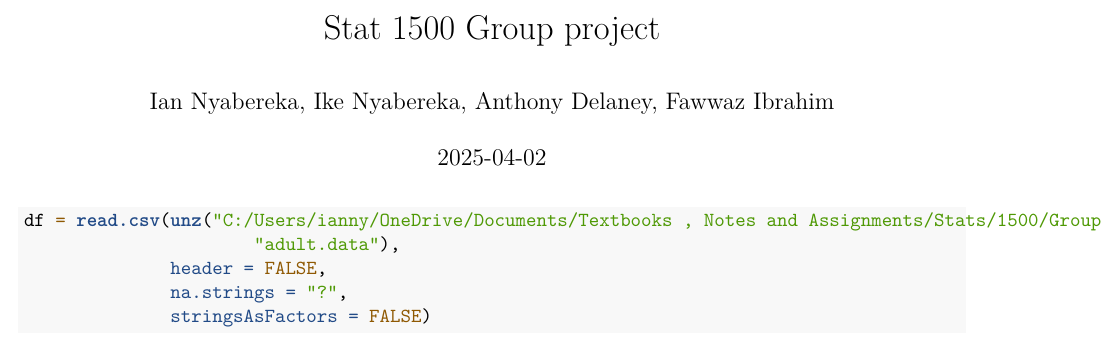
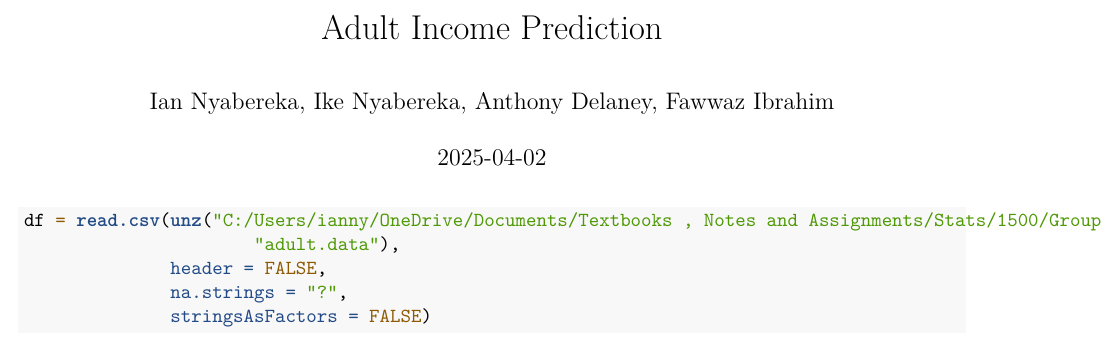
Before and after one commit to iannyabz/Adult-Income-Predictor, an R Markdown document (Adult_Income_Code.Rmd): part of page 1 of 3, cut at the place of the change. Rendered offline with R 4.5, knitr and Pandoc, then LaTeX, with nearby package versions; some code elsewhere in the file could not run offline.

Commit message:
Update Adult_Income_Code.Rmd

```diff
--- a/Adult_Income_Code.Rmd
+++ b/Adult_Income_Code.Rmd
@@ -1,5 +1,5 @@
 ---
-title: "Stat 1500 Group project"
+title: "Adult Income Prediction"
 author: "Ian Nyabereka, Ike Nyabereka, Anthony Delaney, Fawwaz Ibrahim"
 date: "2025-04-02"
 output:
```
